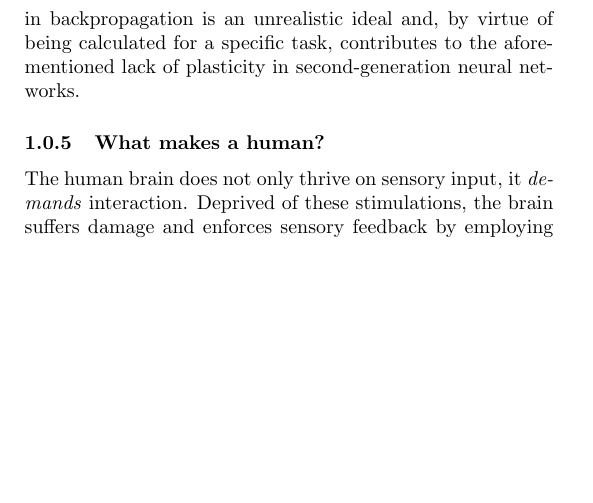
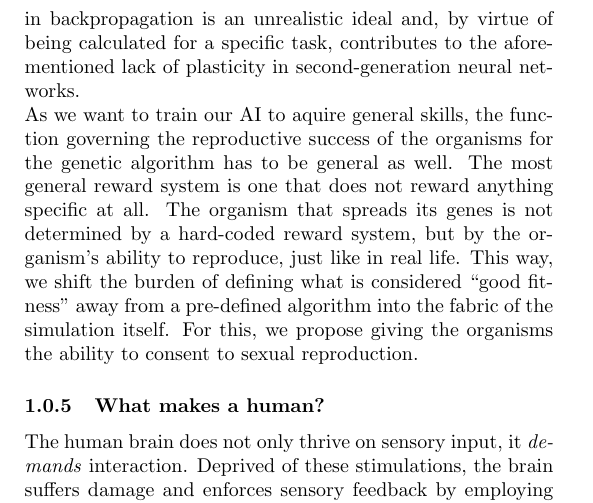
Before and after one commit to myelin-ai/whitepaper, a LaTeX paper (main.tex, which reads sections/first-section.tex): part of page 5 of 6, cut so that both start at the same text, the shorter picture padded with empty space. Compiled offline with pdfLaTeX.

Commit message:
Write about sexual stuff

```diff
--- a/sections/first-section.tex
+++ b/sections/first-section.tex
@@ -81,6 +81,13 @@ when going for a nature-inspired simulation. Additionaly, it is our belief that
 coefficient used in backpropagation is an unrealistic ideal and, by virtue of being calculated for
 a specific task, contributes to the aforementioned lack of plasticity in second-generation neural networks.
 
+As we want to train our AI to aquire general skills, the function governing the reproductive success of
+the organisms for the genetic algorithm has to be general as well. The most general reward system
+is one that does not reward anything specific at all. The organism that spreads its
+genes is not determined by a hard-coded reward system, but by the organism's ability to reproduce,
+just like in real life. This way, we shift the burden of defining what is considered ``good fitness''
+away from a pre-defined algorithm into the fabric of the simulation itself.
+For this, we propose giving the organisms the ability to consent to sexual reproduction.
 
 \subsubsection{What makes a human?}
 The human brain does not only thrive on sensory input, it
```
